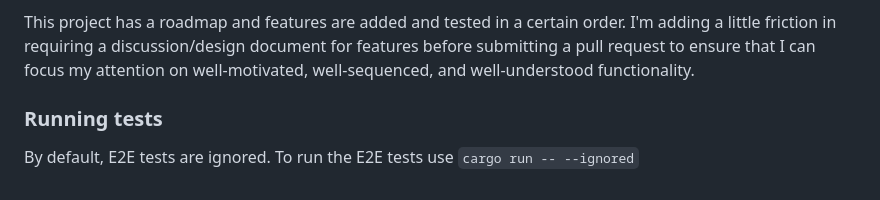
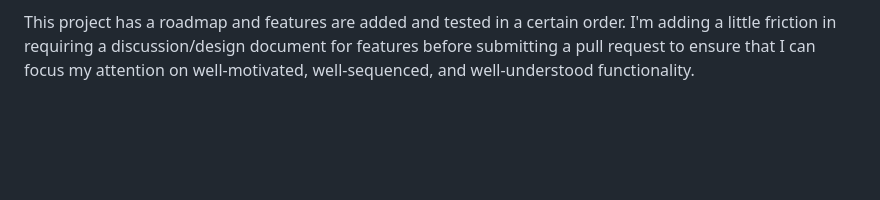
Before and after one commit to marcua/ayb, a Markdown page: README.md, the part around the change. Drawn GitHub-style; blank space fills up the shorter version.

```diff
--- a/README.md
+++ b/README.md
@@ -159,6 +159,3 @@ Here's a rough roadmap for the project, with items near the top of the list more
 * If you would like to contribute a feature, create and discuss the feature in an issue on this GitHub repository first. Once the feature and some of its finer details are hashed out in the issue and potentially a design document, submit a pull request. I might politely decline pull requests that haven't first been discussed/designed.
 
 This project has a roadmap and features are added and tested in a certain order. I'm adding a little friction in requiring a discussion/design document for features before submitting a pull request to ensure that I can focus my attention on well-motivated, well-sequenced, and well-understood functionality.
-
-### Running tests
-By default, E2E tests are ignored. To run the E2E tests use `cargo run -- --ignored`
```
